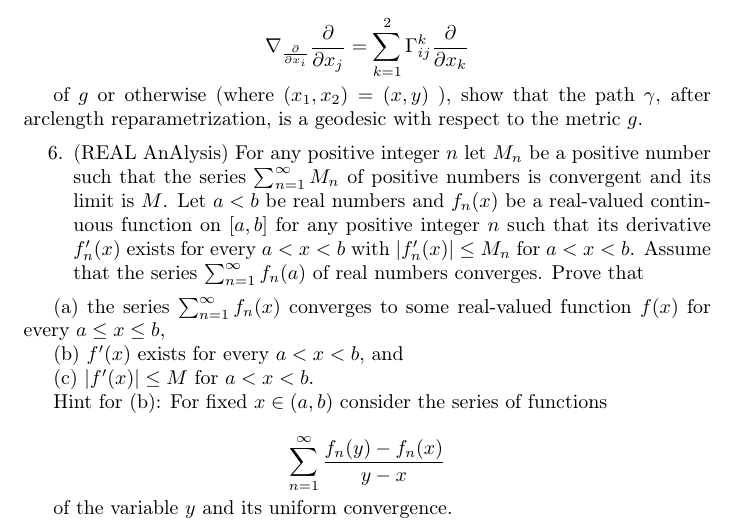
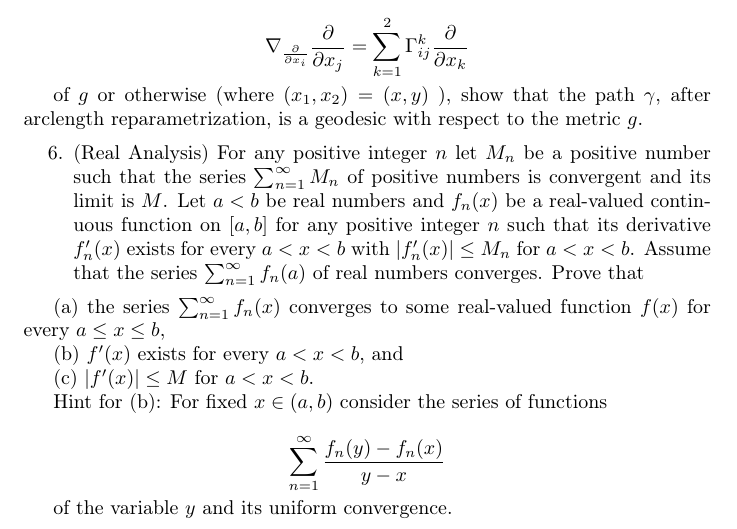
Before and after one commit to Farid-Karimli/MathLLM, a LaTeX problem sheet (raw_data/exams/validation/Fall13.tex): part of page 2 of 6, cut so that both start at the same text. Compiled offline with pdfLaTeX.

Commit message:
Update Fall13.tex

```diff
--- a/raw_data/exams/validation/Fall13.tex
+++ b/raw_data/exams/validation/Fall13.tex
@@ -102,7 +102,7 @@ of $g$ or otherwise (where $\left(x_{1}, x_{2}\right)=(x, y)$ ), show that the p
 
 \begin{enumerate}
   \setcounter{enumi}{5}
-  \item (REAL AnAlysis) For any positive integer $n$ let $M_{n}$ be a positive number such that the series $\sum_{n=1}^{\infty} M_{n}$ of positive numbers is convergent and its limit is $M$. Let $a<b$ be real numbers and $f_{n}(x)$ be a real-valued continuous function on $[a, b]$ for any positive integer $n$ such that its derivative $f_{n}^{\prime}(x)$ exists for every $a<x<b$ with $\left|f_{n}^{\prime}(x)\right| \leq M_{n}$ for $a<x<b$. Assume that the series $\sum_{n=1}^{\infty} f_{n}(a)$ of real numbers converges. Prove that
+  \item (Real Analysis) For any positive integer $n$ let $M_{n}$ be a positive number such that the series $\sum_{n=1}^{\infty} M_{n}$ of positive numbers is convergent and its limit is $M$. Let $a<b$ be real numbers and $f_{n}(x)$ be a real-valued continuous function on $[a, b]$ for any positive integer $n$ such that its derivative $f_{n}^{\prime}(x)$ exists for every $a<x<b$ with $\left|f_{n}^{\prime}(x)\right| \leq M_{n}$ for $a<x<b$. Assume that the series $\sum_{n=1}^{\infty} f_{n}(a)$ of real numbers converges. Prove that
 \end{enumerate}
 
 (a) the series $\sum_{n=1}^{\infty} f_{n}(x)$ converges to some real-valued function $f(x)$ for every $a \leq x \leq b$,
```
